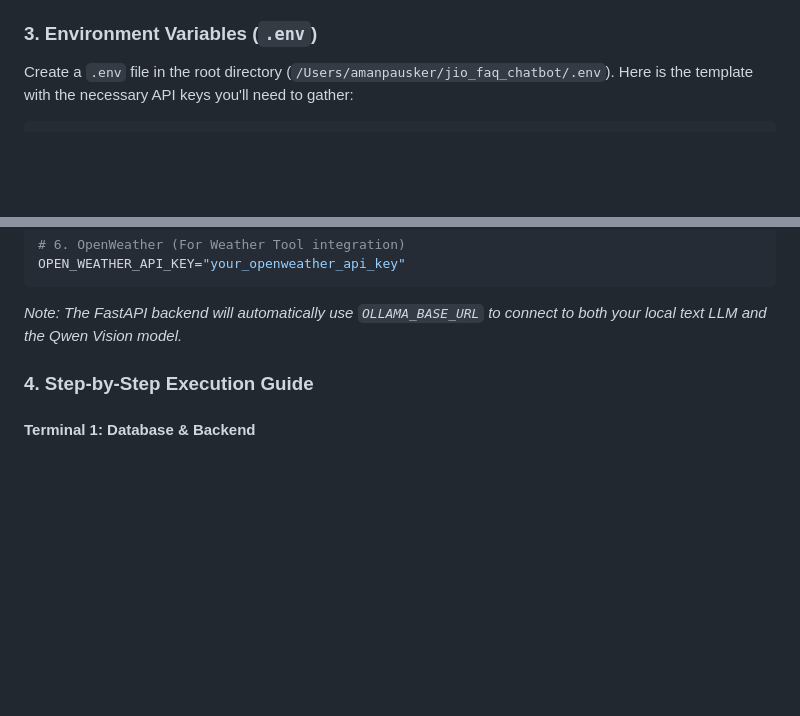
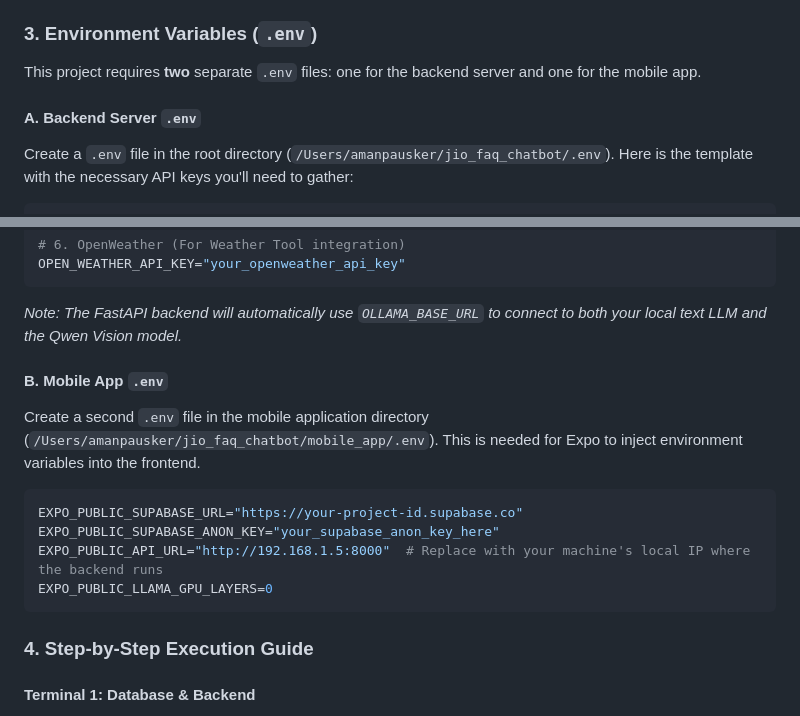
Before and after one commit to AmanPausker/Demo_Jio.com_faq_chatbot, a Markdown page: README.md, 2 parts joined by grey strips. Drawn GitHub-style; blank space fills up the shorter version.

Commit message:
Update docs to include mobile_app .env instructions

````diff
--- a/README.md
+++ b/README.md
@@ -165,6 +165,9 @@ The mobile app uses Google's LiteRT for native hardware acceleration.
 
 ### 3. Environment Variables (`.env`)
 
+This project requires **two** separate `.env` files: one for the backend server and one for the mobile app.
+
+#### A. Backend Server `.env`
 Create a `.env` file in the root directory (`/Users/amanpausker/jio_faq_chatbot/.env`). Here is the template with the necessary API keys you'll need to gather:
 
 ```env
@@ -192,6 +195,16 @@ WORKERS_API_KEY="your_cloudflare_workers_api_key"
 OPEN_WEATHER_API_KEY="your_openweather_api_key"
 ```
 *Note: The FastAPI backend will automatically use `OLLAMA_BASE_URL` to connect to both your local text LLM and the Qwen Vision model.*
+
+#### B. Mobile App `.env`
+Create a second `.env` file in the mobile application directory (`/Users/amanpausker/jio_faq_chatbot/mobile_app/.env`). This is needed for Expo to inject environment variables into the frontend.
+
+```env
+EXPO_PUBLIC_SUPABASE_URL="https://your-project-id.supabase.co"
+EXPO_PUBLIC_SUPABASE_ANON_KEY="your_supabase_anon_key_here"
+EXPO_PUBLIC_API_URL="http://192.168.1.5:8000"  # Replace with your machine's local IP where the backend runs
+EXPO_PUBLIC_LLAMA_GPU_LAYERS=0
+```
 
 ### 4. Step-by-Step Execution Guide
 
````
Also changed, not shown: INSTRUCTIONS.md (+13 -0 lines).
